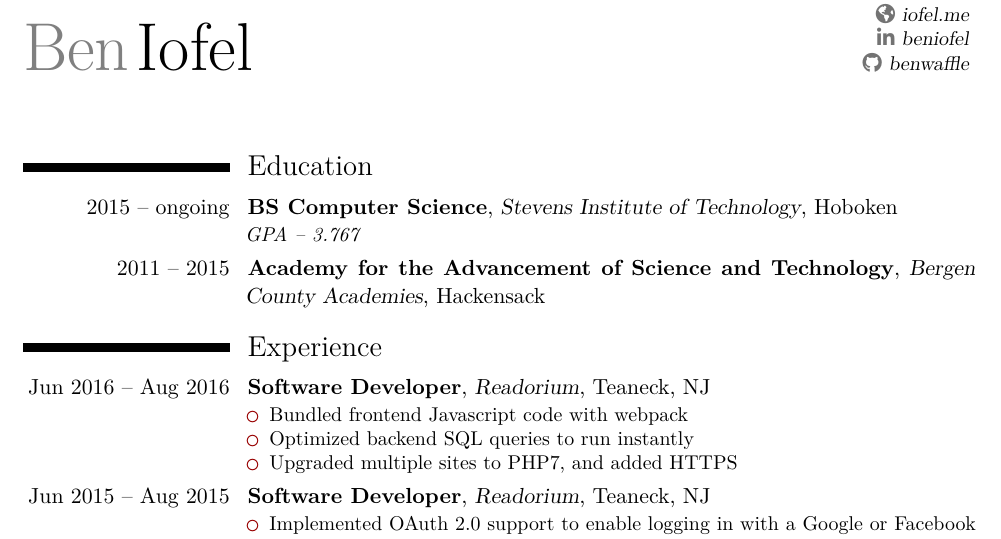
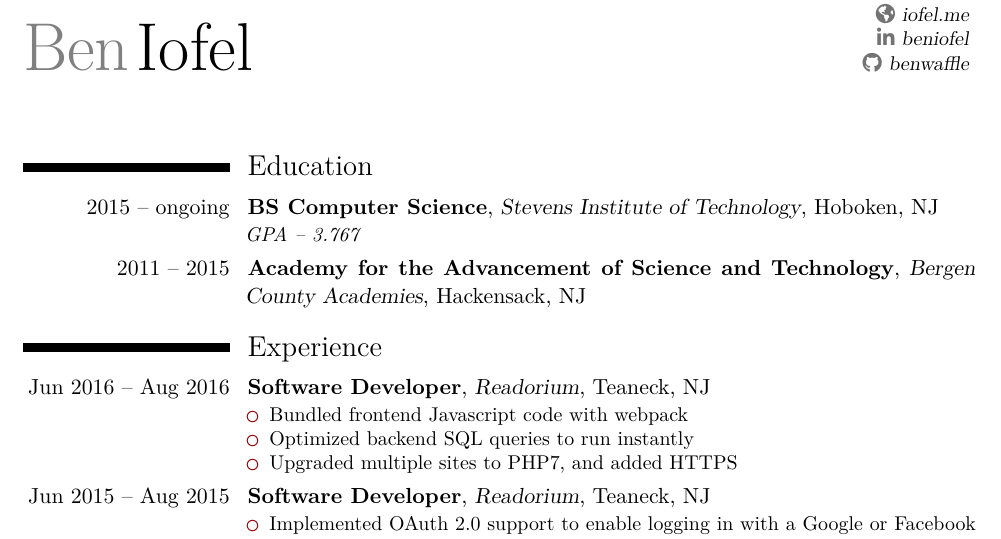
Before and after one commit to benwaffle/resume, a LaTeX CV (resume.tex): part of the page, cut so that both start at the same text. Compiled offline with XeLaTeX.

Commit message:
add state

```diff
--- a/resume.tex
+++ b/resume.tex
@@ -22,8 +22,8 @@
 \sethintscolumntowidth{mmm yyyy -- mmm y}
 
 \section{Education}
-\cventry{2015 -- ongoing}{BS Computer Science}{Stevens Institute of Technology}{Hoboken}{}{\textit{GPA -- 3.767}}
-\cventry{2011 -- 2015}{Academy for the Advancement of Science and Technology}{Bergen County Academies}{Hackensack}{}{}
+\cventry{2015 -- ongoing}{BS Computer Science}{Stevens Institute of Technology}{Hoboken, NJ}{}{\textit{GPA -- 3.767}}
+\cventry{2011 -- 2015}{Academy for the Advancement of Science and Technology}{Bergen County Academies}{Hackensack, NJ}{}{}
 
 \section{Experience}
 \cventry{Jun 2016 -- Aug 2016}{Software Developer}{Readorium}{Teaneck, NJ}{}{
```
